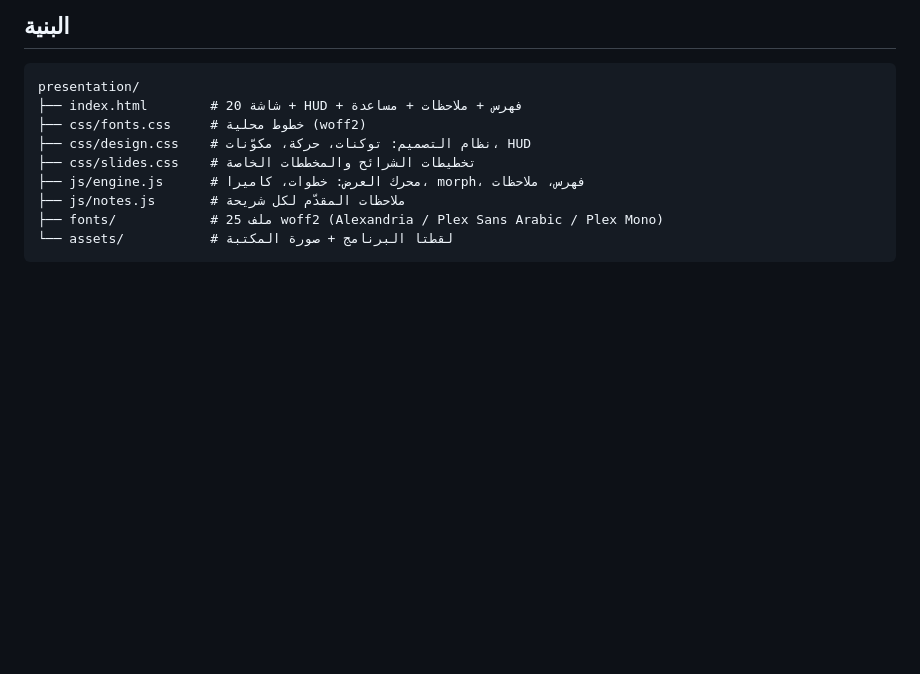
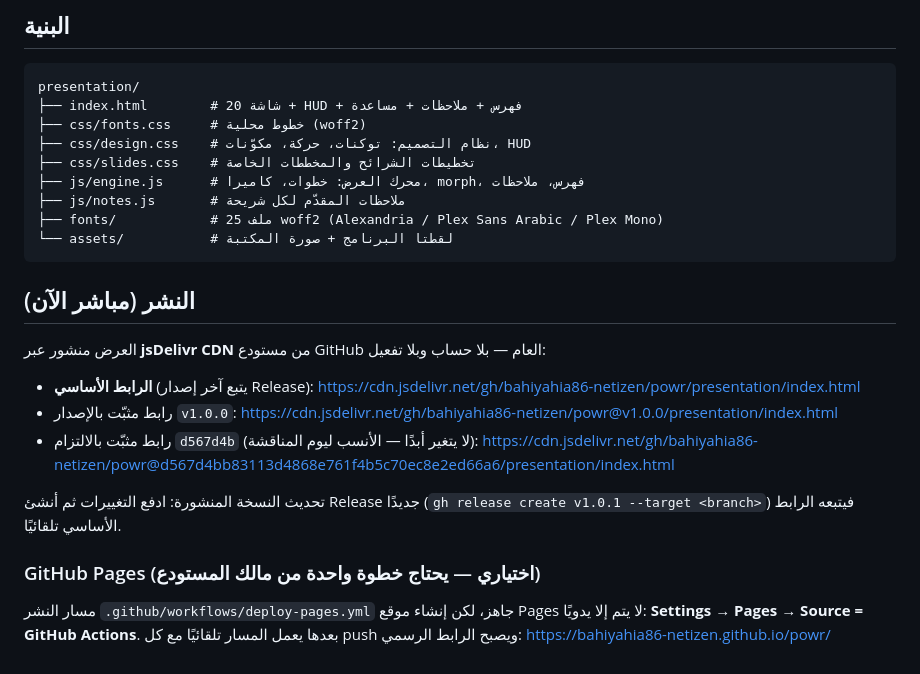
Before and after one commit to bahiyahia86-netizen/powr, a Markdown page: presentation/README.md, the part around the change. Rendered like a GitHub page; blank space fills up the shorter version.

Commit message:
docs(publish): live jsDelivr CDN URLs + release-based update flow + Pages one-step note
Co-authored-by: arena-agent <297053741+arena-agent@users.noreply.github.com>

````diff
--- a/presentation/README.md
+++ b/presentation/README.md
@@ -100,3 +100,24 @@ presentation/
 ├── fonts/            # 25 ملف woff2 (Alexandria / Plex Sans Arabic / Plex Mono)
 └── assets/           # لقطتا البرنامج + صورة المكتبة
 ```
+
+## النشر (مباشر الآن)
+
+العرض منشور عبر **jsDelivr CDN** من مستودع GitHub العام — بلا حساب وبلا تفعيل:
+
+- **الرابط الأساسي** (يتبع آخر إصدار Release):
+  https://cdn.jsdelivr.net/gh/bahiyahia86-netizen/powr/presentation/index.html
+- رابط مثبّت بالإصدار `v1.0.0`:
+  https://cdn.jsdelivr.net/gh/bahiyahia86-netizen/powr@v1.0.0/presentation/index.html
+- رابط مثبّت بالالتزام `d567d4b` (لا يتغير أبدًا — الأنسب ليوم المناقشة):
+  https://cdn.jsdelivr.net/gh/bahiyahia86-netizen/powr@d567d4bb83113d4868e761f4b5c70ec8e2ed66a6/presentation/index.html
+
+تحديث النسخة المنشورة: ادفع التغييرات ثم أنشئ Release جديدًا
+(`gh release create v1.0.1 --target <branch>`) فيتبعه الرابط الأساسي تلقائيًا.
+
+### GitHub Pages (اختياري — يحتاج خطوة واحدة من مالك المستودع)
+
+مسار النشر `.github/workflows/deploy-pages.yml` جاهز، لكن إنشاء موقع Pages
+لا يتم إلا يدويًا: **Settings → Pages → Source = GitHub Actions**.
+بعدها يعمل المسار تلقائيًا مع كل push ويصبح الرابط الرسمي:
+https://bahiyahia86-netizen.github.io/powr/
````
